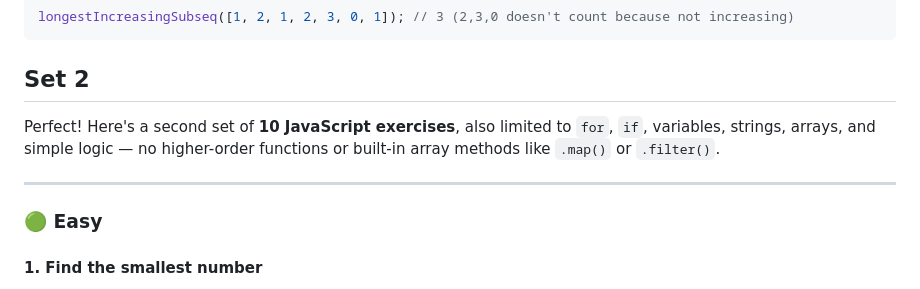
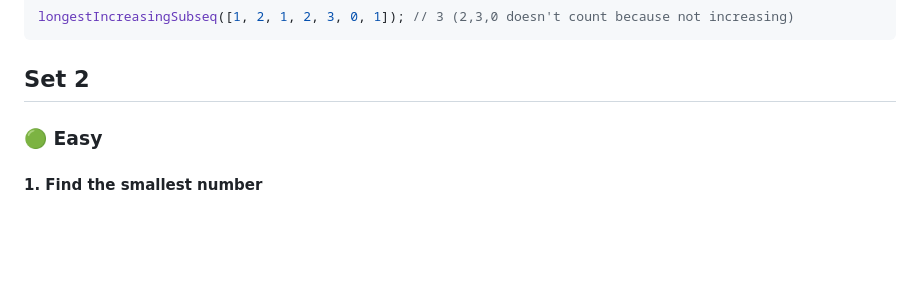
Before and after one commit to ZixuanLiu96/extra-javascript-exercises, a Markdown page: README.md, the part around the change. Rendered like a GitHub page; blank space fills up the shorter version.

```diff
--- a/README.md
+++ b/README.md
@@ -110,10 +110,6 @@ longestIncreasingSubseq([1, 2, 1, 2, 3, 0, 1]); // 3 (2,3,0 doesn't count becaus
 
 ## Set 2
 
-Perfect! Here's a second set of **10 JavaScript exercises**, also limited to `for`, `if`, variables, strings, arrays, and simple logic — no higher-order functions or built-in array methods like `.map()` or `.filter()`.
-
----
-
 ### 🟢 Easy
 
 #### 1. **Find the smallest number**
```
